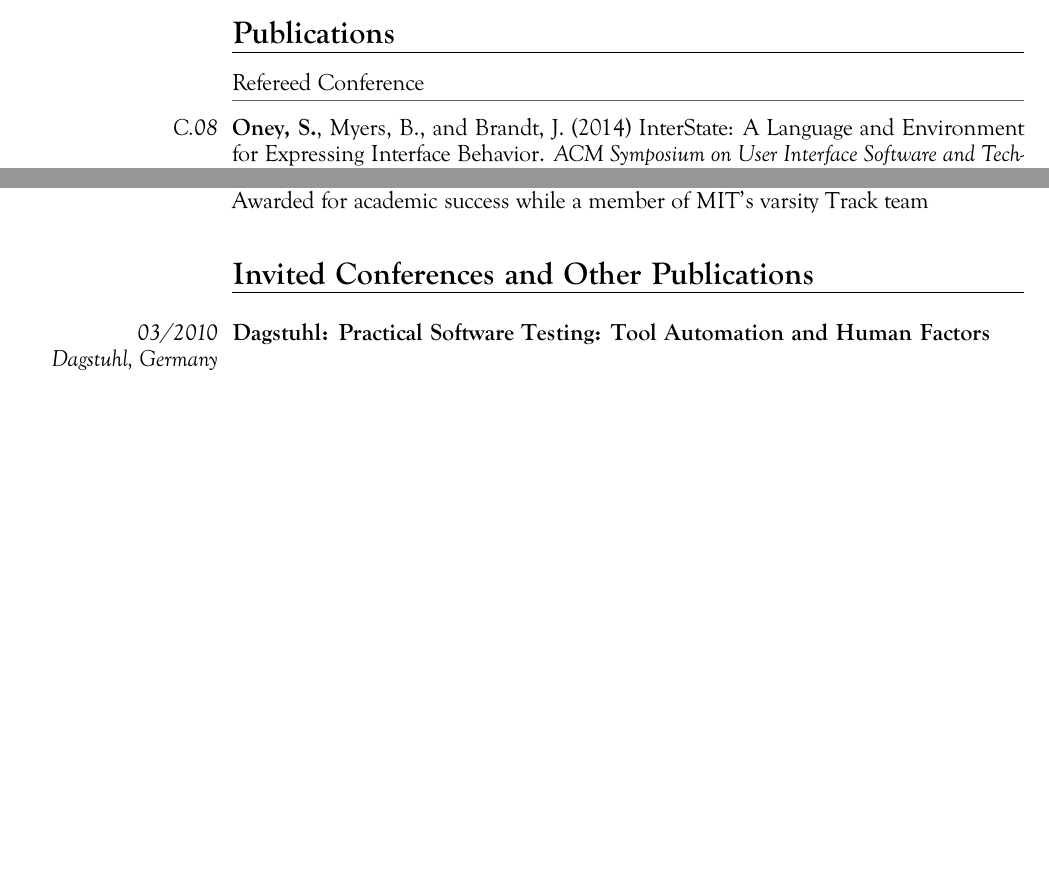
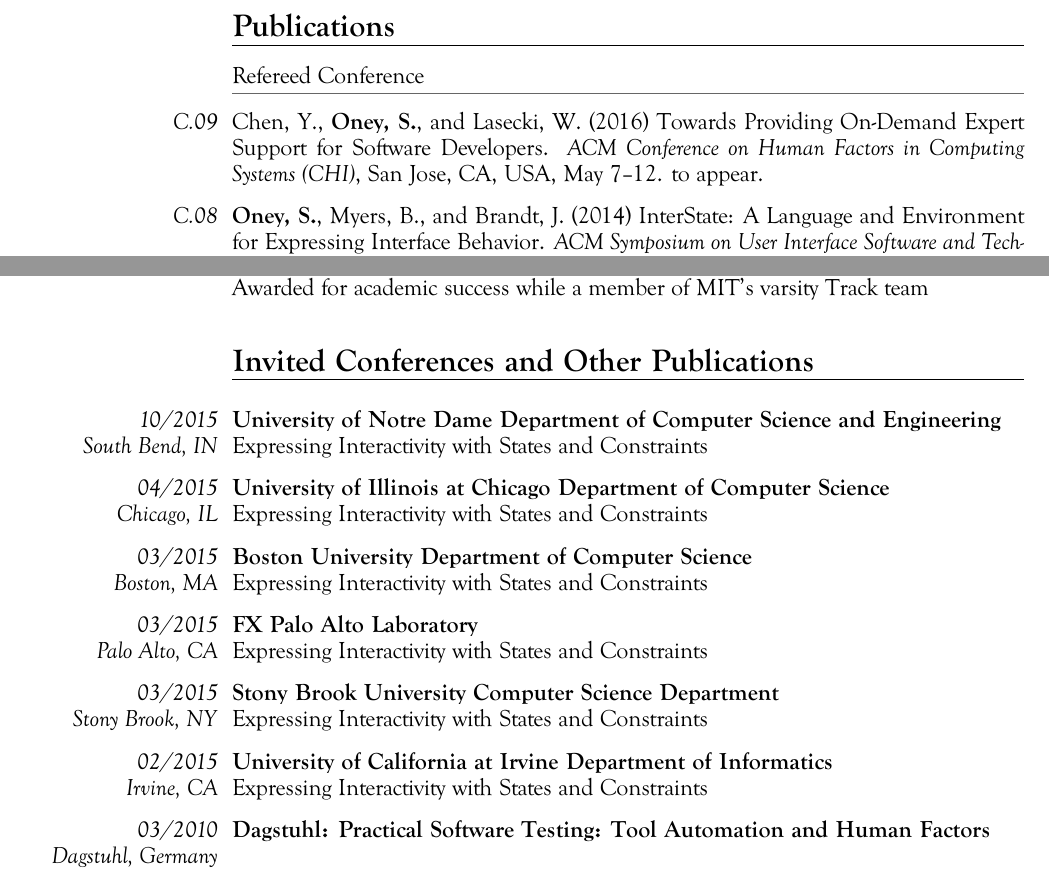
Before and after one commit to soney/cv, a LaTeX document (main.tex, which reads invited.tex, publications.tex): two parts of pages 2 and 4 of 6, joined at a grey line, cut so that both start at the same text, the shorter picture padded with empty space. Compiled offline with XeLaTeX.

Commit message:
Updates from ShareLaTeX

```diff
--- a/invited.tex
+++ b/invited.tex
@@ -1,3 +1,87 @@
+\cvitem{
+    \cvtimeloc{
+        10/2015
+    } {
+        South Bend, IN
+    }
+}{
+    \cvplace{
+        University of Notre Dame Department of Computer Science and Engineering
+    } {
+        Expressing Interactivity with States and Constraints
+    }
+}
+
+\cvitem{
+    \cvtimeloc{
+        04/2015
+    } {
+        Chicago, IL
+    }
+}{
+    \cvplace{
+        University of Illinois at Chicago Department of Computer Science
+    } {
+        Expressing Interactivity with States and Constraints
+    }
+}
+
+\cvitem{
+    \cvtimeloc{
+        03/2015
+    } {
+        Boston, MA
+    }
+}{
+    \cvplace{
+        Boston University Department of Computer Science
+    } {
+        Expressing Interactivity with States and Constraints
+    }
+}
+
+\cvitem{
+    \cvtimeloc{
+        03/2015
+    } {
+        Palo Alto, CA
+    }
+}{
+    \cvplace{
+        FX Palo Alto Laboratory
+    } {
+        Expressing Interactivity with States and Constraints
+    }
+}
+
+\cvitem{
+    \cvtimeloc{
+        03/2015
+    } {
+        Stony Brook, NY
+    }
+}{
+    \cvplace{
+        Stony Brook University Computer Science Department
+    } {
+        Expressing Interactivity with States and Constraints
+    }
+}
+
+\cvitem{
+    \cvtimeloc{
+        02/2015
+    } {
+        Irvine, CA
+    }
+}{
+    \cvplace{
+        University of California at Irvine Department of Informatics
+    } {
+        Expressing Interactivity with States and Constraints
+    }
+}
+
 \cvitem{
     \cvtimeloc{
         03/2010
--- a/publications.tex
+++ b/publications.tex
@@ -1,4 +1,10 @@
 \subsection{Refereed Conference}
+
+\cvitem{
+    C.09
+} {
+    Chen, Y., \textbf{Oney, S.}, and Lasecki, W. (2016) Towards Providing On-Demand Expert Support for Software Developers. \textit{ACM Conference on Human Factors in Computing Systems (CHI)}, San Jose, CA, USA, May 7--12.  to appear.
+}
 
 \cvitem{
     C.08
```
Also changed, not shown: education.tex (+5 -3 lines), experience.tex (+4 -2 lines).
